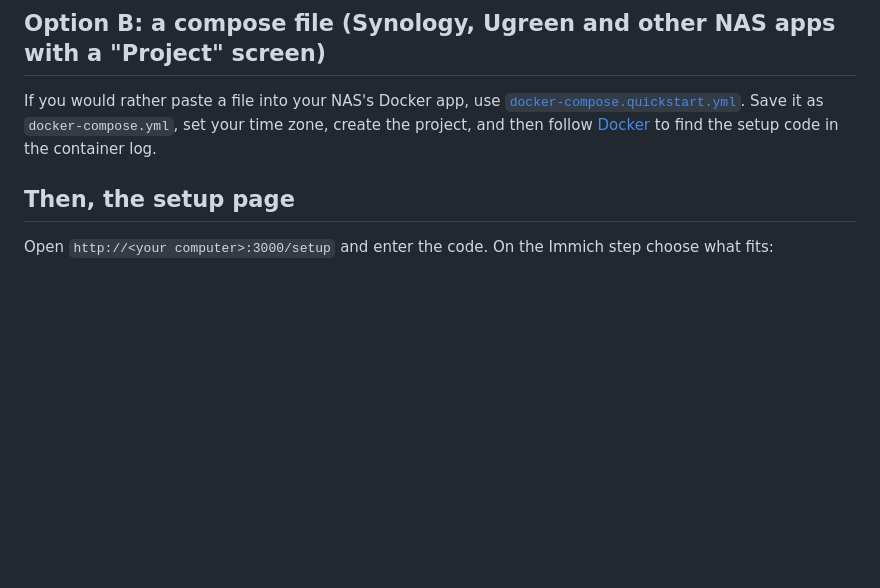
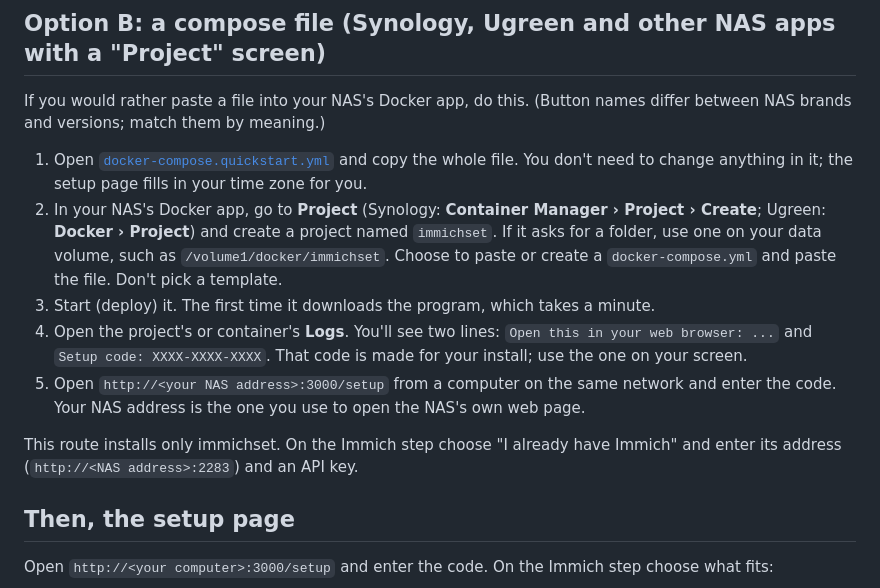
Before and after one commit to NatePhotos/immichset, a Markdown page: docs/install/HAVE-IMMICH.md, the part around the change. Drawn GitHub-style; blank space fills up the shorter version.

```diff
--- a/docs/install/HAVE-IMMICH.md
+++ b/docs/install/HAVE-IMMICH.md
@@ -20,9 +20,22 @@ its address in the setup page.
 
 ## Option B: a compose file (Synology, Ugreen and other NAS apps with a "Project" screen)
 
-If you would rather paste a file into your NAS's Docker app, use
-[`docker-compose.quickstart.yml`](../../docker-compose.quickstart.yml). Save it as `docker-compose.yml`, set your time
-zone, create the project, and then follow [Docker](DOCKER.md) to find the setup code in the container log.
+If you would rather paste a file into your NAS's Docker app, do this. (Button names differ between NAS brands and
+versions; match them by meaning.)
+
+1. Open [`docker-compose.quickstart.yml`](../../docker-compose.quickstart.yml) and copy the whole file. You don't need to
+   change anything in it; the setup page fills in your time zone for you.
+2. In your NAS's Docker app, go to **Project** (Synology: **Container Manager › Project › Create**; Ugreen: **Docker › Project**)
+   and create a project named `immichset`. If it asks for a folder, use one on your data volume, such as
+   `/volume1/docker/immichset`. Choose to paste or create a `docker-compose.yml` and paste the file. Don't pick a template.
+3. Start (deploy) it. The first time it downloads the program, which takes a minute.
+4. Open the project's or container's **Logs**. You'll see two lines: `Open this in your web browser: ...` and
+   `Setup code: XXXX-XXXX-XXXX`. That code is made for your install; use the one on your screen.
+5. Open `http://<your NAS address>:3000/setup` from a computer on the same network and enter the code. Your NAS address is
+   the one you use to open the NAS's own web page.
+
+This route installs only immichset. On the Immich step choose "I already have Immich" and enter its address
+(`http://<NAS address>:2283`) and an API key.
 
 ## Then, the setup page
 
```
Also changed, not shown: docs/SETUP.md (+1 -1 lines), docs/images/setup-07-you.jpg, 6 other files.
